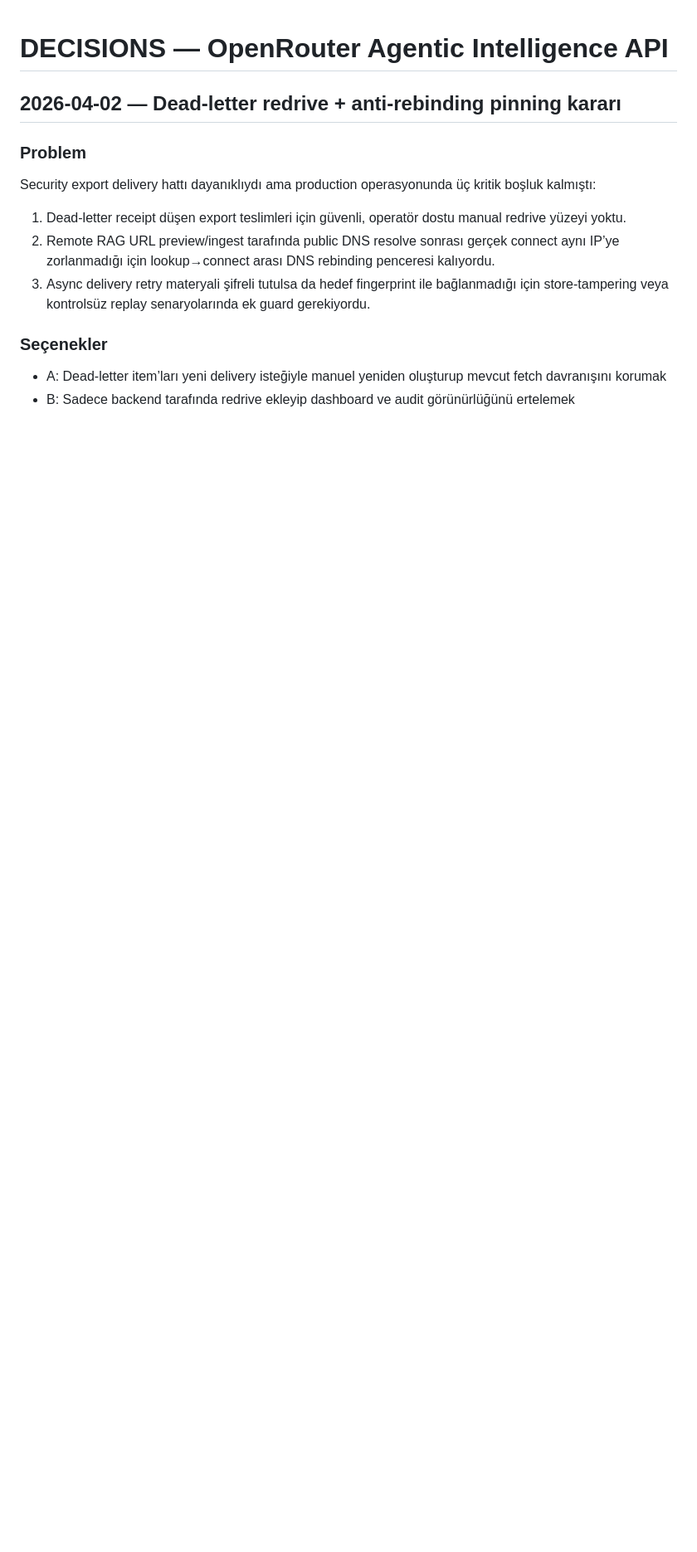
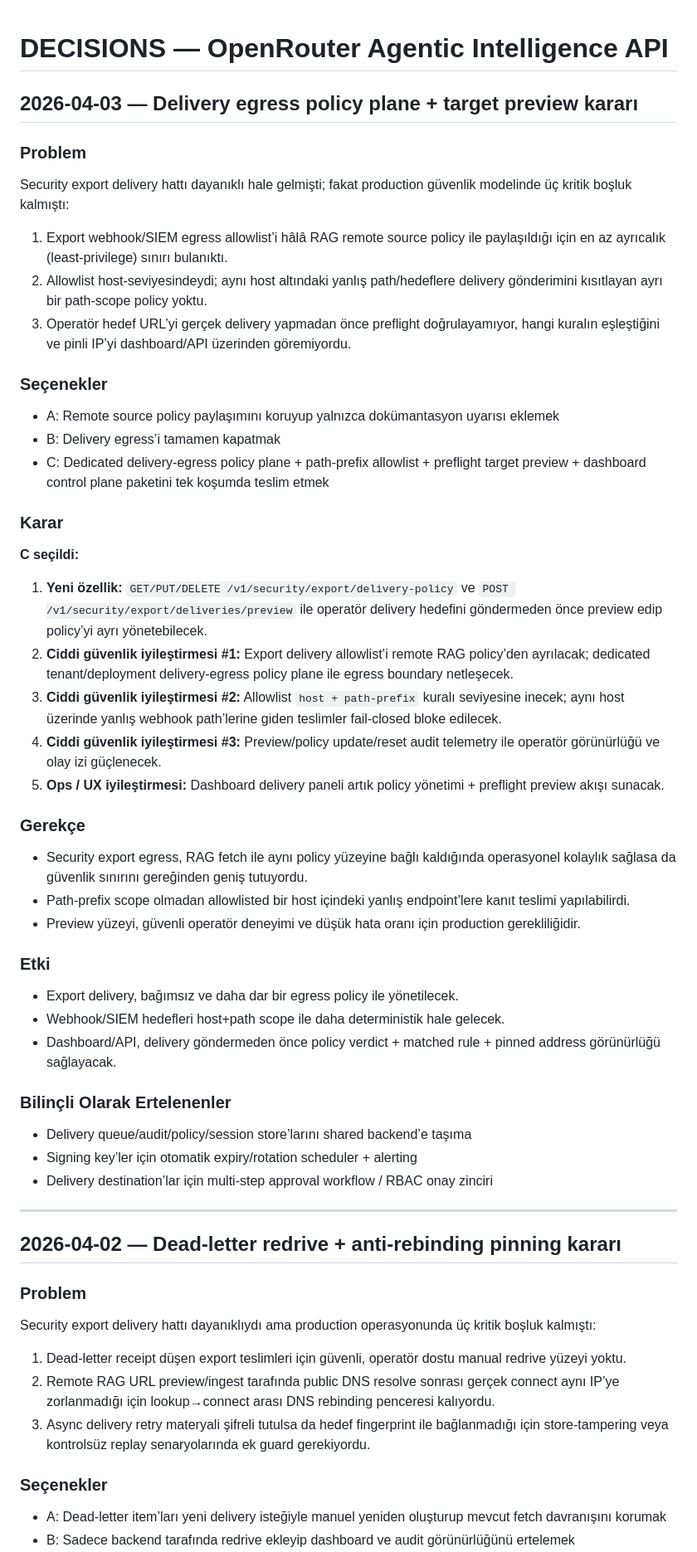
Before and after one commit to kadircicek34/SMART-AI, a Markdown page: decisions.md, the part around the change. Shown at 83% size. Rendered like a GitHub page; blank space fills up the shorter version.

Commit message:
feat(security): add delivery egress policy plane [2/19]

```diff
--- a/decisions.md
+++ b/decisions.md
@@ -1,4 +1,41 @@
 # DECISIONS — OpenRouter Agentic Intelligence API
+
+## 2026-04-03 — Delivery egress policy plane + target preview kararı
+### Problem
+Security export delivery hattı dayanıklı hale gelmişti; fakat production güvenlik modelinde üç kritik boşluk kalmıştı:
+1. Export webhook/SIEM egress allowlist’i hâlâ RAG remote source policy ile paylaşıldığı için en az ayrıcalık (least-privilege) sınırı bulanıktı.
+2. Allowlist host-seviyesindeydi; aynı host altındaki yanlış path/hedeflere delivery gönderimini kısıtlayan ayrı bir path-scope policy yoktu.
+3. Operatör hedef URL’yi gerçek delivery yapmadan önce preflight doğrulayamıyor, hangi kuralın eşleştiğini ve pinli IP’yi dashboard/API üzerinden göremiyordu.
+
+### Seçenekler
+- A: Remote source policy paylaşımını koruyup yalnızca dokümantasyon uyarısı eklemek
+- B: Delivery egress’i tamamen kapatmak
+- C: Dedicated delivery-egress policy plane + path-prefix allowlist + preflight target preview + dashboard control plane paketini tek koşumda teslim etmek
+
+### Karar
+**C seçildi:**
+1. **Yeni özellik:** `GET/PUT/DELETE /v1/security/export/delivery-policy` ve `POST /v1/security/export/deliveries/preview` ile operatör delivery hedefini göndermeden önce preview edip policy’yi ayrı yönetebilecek.
+2. **Ciddi güvenlik iyileştirmesi #1:** Export delivery allowlist’i remote RAG policy’den ayrılacak; dedicated tenant/deployment delivery-egress policy plane ile egress boundary netleşecek.
+3. **Ciddi güvenlik iyileştirmesi #2:** Allowlist `host + path-prefix` kuralı seviyesine inecek; aynı host üzerinde yanlış webhook path’lerine giden teslimler fail-closed bloke edilecek.
+4. **Ciddi güvenlik iyileştirmesi #3:** Preview/policy update/reset audit telemetry ile operatör görünürlüğü ve olay izi güçlenecek.
+5. **Ops / UX iyileştirmesi:** Dashboard delivery paneli artık policy yönetimi + preflight preview akışı sunacak.
+
+### Gerekçe
+- Security export egress, RAG fetch ile aynı policy yüzeyine bağlı kaldığında operasyonel kolaylık sağlasa da güvenlik sınırını gereğinden geniş tutuyordu.
+- Path-prefix scope olmadan allowlisted bir host içindeki yanlış endpoint’lere kanıt teslimi yapılabilirdi.
+- Preview yüzeyi, güvenli operatör deneyimi ve düşük hata oranı için production gerekliliğidir.
+
+### Etki
+- Export delivery, bağımsız ve daha dar bir egress policy ile yönetilecek.
+- Webhook/SIEM hedefleri host+path scope ile daha deterministik hale gelecek.
+- Dashboard/API, delivery göndermeden önce policy verdict + matched rule + pinned address görünürlüğü sağlayacak.
+
+### Bilinçli Olarak Ertelenenler
+- Delivery queue/audit/policy/session store’larını shared backend’e taşıma
+- Signing key’ler için otomatik expiry/rotation scheduler + alerting
+- Delivery destination’lar için multi-step approval workflow / RBAC onay zinciri
+
+---
 
 ## 2026-04-02 — Dead-letter redrive + anti-rebinding pinning kararı
 ### Problem
```
